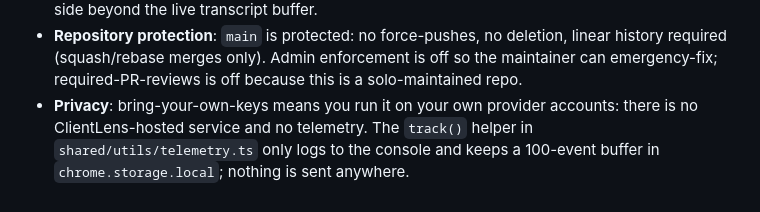
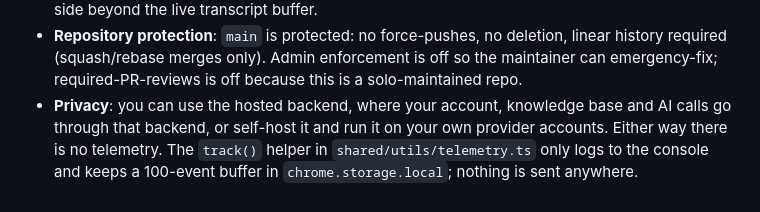
Before and after one commit to avinashgaurav/clientlens, a Markdown page: docs/security.md, the part around the change. GitHub-like rendering.

```diff
--- a/docs/security.md
+++ b/docs/security.md
@@ -28,4 +28,4 @@ The product handles OAuth tokens, transcripts, and an org-wide KB, security post
 - **Admin passcode**: Settings panel is gated by an SHA-256-hashed passcode. Sensitive ops (KB wipe, role edit, integration disconnect) require it.
 - **Audio handling**: tab audio is streamed to Deepgram via WebSocket and never persisted server-side beyond the live transcript buffer.
 - **Repository protection**: `main` is protected: no force-pushes, no deletion, linear history required (squash/rebase merges only). Admin enforcement is off so the maintainer can emergency-fix; required-PR-reviews is off because this is a solo-maintained repo.
-- **Privacy**: bring-your-own-keys means you run it on your own provider accounts: there is no ClientLens-hosted service and no telemetry. The `track()` helper in `shared/utils/telemetry.ts` only logs to the console and keeps a 100-event buffer in `chrome.storage.local`; nothing is sent anywhere.
+- **Privacy**: you can use the hosted backend, where your account, knowledge base and AI calls go through that backend, or self-host it and run it on your own provider accounts. Either way there is no telemetry. The `track()` helper in `shared/utils/telemetry.ts` only logs to the console and keeps a 100-event buffer in `chrome.storage.local`; nothing is sent anywhere.
```
Also changed, not shown: README.md (+26 -2 lines), docs/features.md (+4 -4 lines), docs/media/launch-video-poster.png (added), docs/media/user-journey-poster.png (added), landing/img/launch-video-poster.png (added), landing/img/user-journey-poster.png (added), 5 other files.
